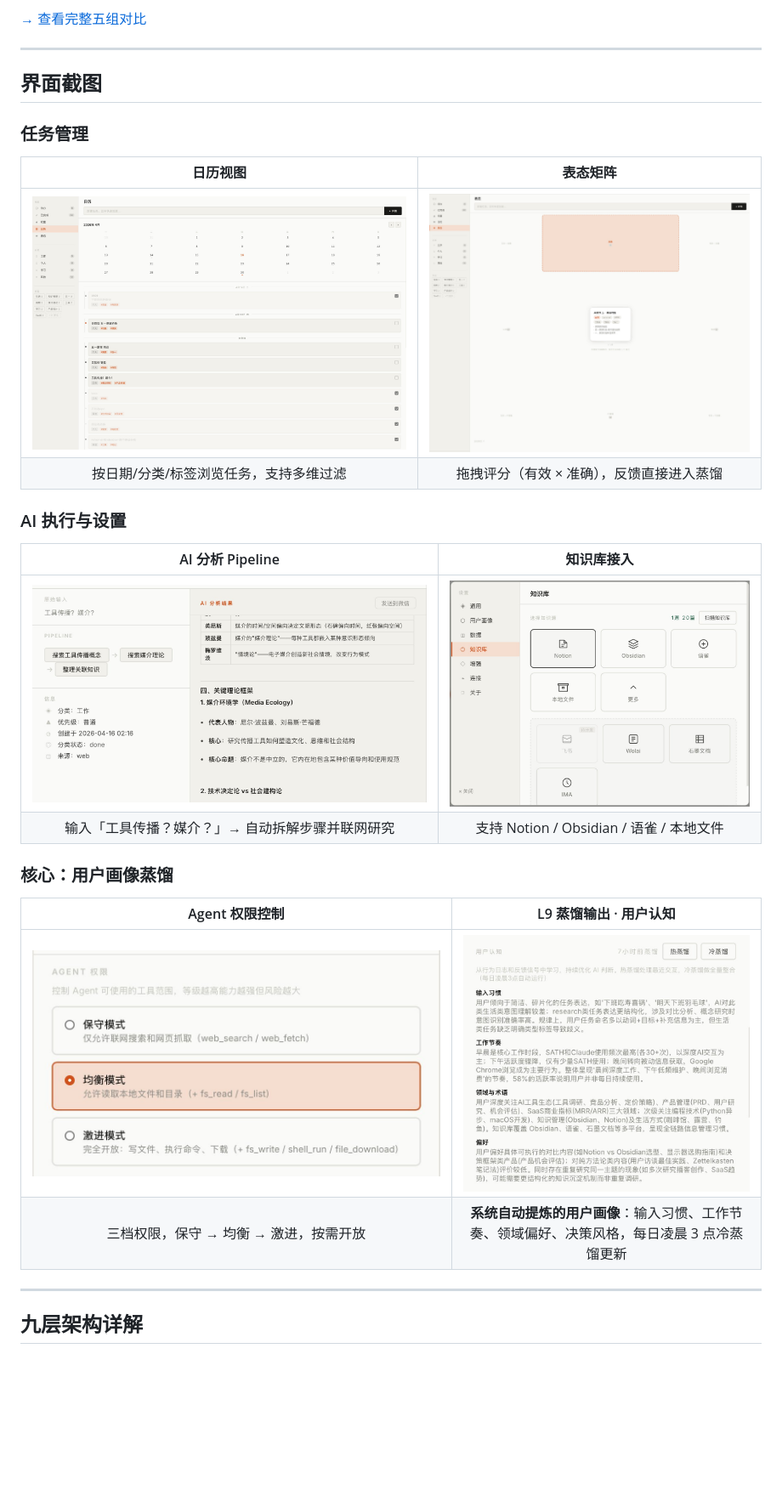
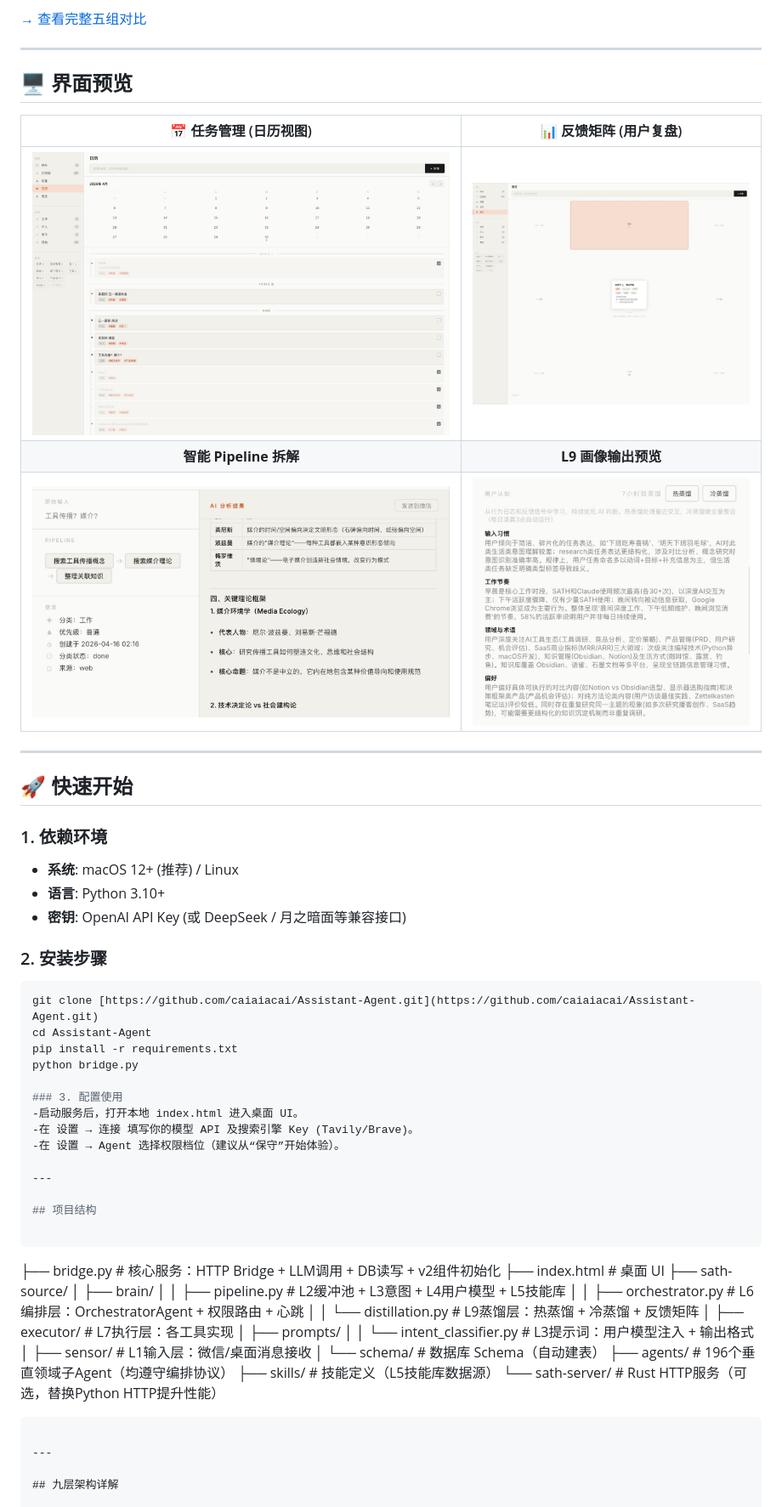
Before and after one commit to caiaiacai/Assistant-Agent, a Markdown page: README.md, the part around one of its changes. Shown at 85% size. Drawn GitHub-style; blank space fills up the shorter version.

````diff
--- a/README.md
+++ b/README.md
@@ -37,28 +37,56 @@
 
 ---
 
-## 界面截图
+## 🖥️ 界面预览
 
-### 任务管理
+| 📅 任务管理 (日历视图) | 📊 反馈矩阵 (用户复盘) |
+| :---: | :---: |
+| ![日历视图](docs/images/ui-calendar.jpg) | ![表态矩阵](docs/images/ui-feedback.jpg) |
+| **智能 Pipeline 拆解** | **L9 画像输出预览** |
+| ![AI Pipeline](docs/images/ui-pipeline.jpg) | ![用户认知](docs/images/ui-user-model.jpg) |
 
-| 日历视图 | 表态矩阵 |
-|:---:|:---:|
-| ![日历视图](docs/images/ui-calendar.jpg) | ![表态矩阵](docs/images/ui-feedback.jpg) |
-| 按日期/分类/标签浏览任务，支持多维过滤 | 拖拽评分（有效 × 准确），反馈直接进入蒸馏 |
+---
 
-### AI 执行与设置
+## 🚀 快速开始
 
-| AI 分析 Pipeline | 知识库接入 |
-|:---:|:---:|
-| ![AI Pipeline](docs/images/ui-pipeline.jpg) | ![知识库](docs/images/ui-knowledge.jpg) |
-| 输入「工具传播？媒介？」→ 自动拆解步骤并联网研究 | 支持 Notion / Obsidian / 语雀 / 本地文件 |
+### 1. 依赖环境
+- **系统**: macOS 12+ (推荐) / Linux
+- **语言**: Python 3.10+
+- **密钥**: OpenAI API Key (或 DeepSeek / 月之暗面等兼容接口)
 
-### 核心：用户画像蒸馏
+### 2. 安装步骤
+```bash
+git clone [https://github.com/caiaiacai/Assistant-Agent.git](https://github.com/caiaiacai/Assistant-Agent.git)
+cd Assistant-Agent
+pip install -r requirements.txt
+python bridge.py
 
-| Agent 权限控制 | L9 蒸馏输出 · 用户认知 |
-|:---:|:---:|
-| ![权限设置](docs/images/ui-permissions.jpg) | ![用户认知](docs/images/ui-user-model.jpg) |
-| 三档权限，保守 → 均衡 → 激进，按需开放 | **系统自动提炼的用户画像**：输入习惯、工作节奏、领域偏好、决策风格，每日凌晨 3 点冷蒸馏更新 |
+### 3. 配置使用
+-启动服务后，打开本地 index.html 进入桌面 UI。
+-在 设置 → 连接 填写你的模型 API 及搜索引擎 Key (Tavily/Brave)。
+-在 设置 → Agent 选择权限档位（建议从“保守”开始体验）。
+
+---
+
+## 项目结构
+
+```
+├── bridge.py                  # 核心服务：HTTP Bridge + LLM调用 + DB读写 + v2组件初始化
+├── index.html                 # 桌面 UI
+├── sath-source/
+│   ├── brain/
+│   │   ├── pipeline.py        # L2缓冲池 + L3意图 + L4用户模型 + L5技能库
+│   │   ├── orchestrator.py    # L6编排层：OrchestratorAgent + 权限路由 + 心跳
+│   │   └── distillation.py    # L9蒸馏层：热蒸馏 + 冷蒸馏 + 反馈矩阵
+│   ├── executor/              # L7执行层：各工具实现
+│   ├── prompts/
+│   │   └── intent_classifier.py  # L3提示词：用户模型注入 + 输出格式
+│   ├── sensor/                # L1输入层：微信/桌面消息接收
+│   └── schema/                # 数据库 Schema（自动建表）
+├── agents/                    # 196个垂直领域子Agent（均遵守编排协议）
+├── skills/                    # 技能定义（L5技能库数据源）
+└── sath-server/               # Rust HTTP服务（可选，替换Python HTTP提升性能）
+```
 
 ---
 
````
Also changed, not shown: other parts of README.md (+0 -51 lines).
